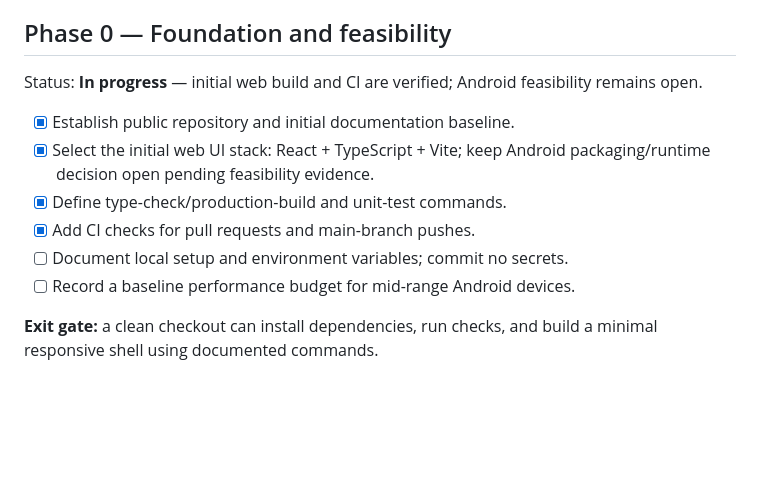
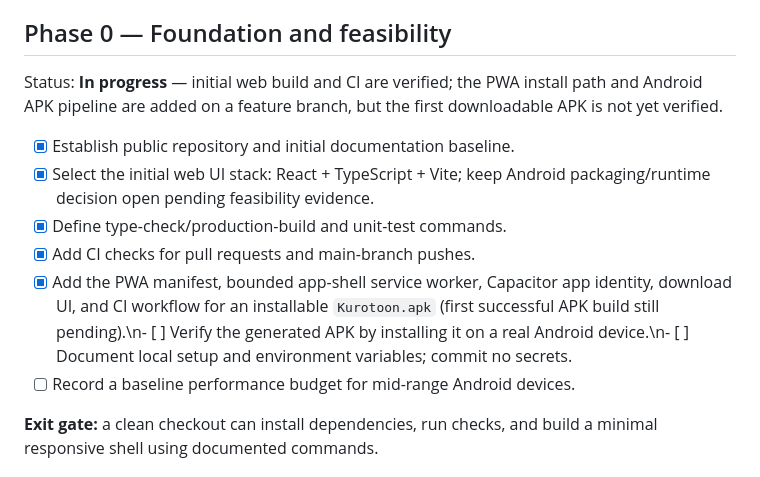
Before and after one commit to gtxnrg-ship-it/Kurotoon, a Markdown page: docs/ROADMAP.md, the part around the change. Drawn GitHub-style; blank space fills up the shorter version.

Commit message:
Track install and APK delivery work in roadmap

```diff
--- a/docs/ROADMAP.md
+++ b/docs/ROADMAP.md
@@ -4,13 +4,13 @@ This is a living plan. Items stay **Planned** until code exists and the acceptan
 
 ## Phase 0 — Foundation and feasibility
 
-Status: **In progress** — initial web build and CI are verified; Android feasibility remains open.
+Status: **In progress** — initial web build and CI are verified; the PWA install path and Android APK pipeline are added on a feature branch, but the first downloadable APK is not yet verified.
 
 - [x] Establish public repository and initial documentation baseline.
 - [x] Select the initial web UI stack: React + TypeScript + Vite; keep Android packaging/runtime decision open pending feasibility evidence.
 - [x] Define type-check/production-build and unit-test commands.
 - [x] Add CI checks for pull requests and main-branch pushes.
-- [ ] Document local setup and environment variables; commit no secrets.
+- [x] Add the PWA manifest, bounded app-shell service worker, Capacitor app identity, download UI, and CI workflow for an installable `Kurotoon.apk` (first successful APK build still pending).\n- [ ] Verify the generated APK by installing it on a real Android device.\n- [ ] Document local setup and environment variables; commit no secrets.
 - [ ] Record a baseline performance budget for mid-range Android devices.
 
 **Exit gate:** a clean checkout can install dependencies, run checks, and build a minimal responsive shell using documented commands.
```
